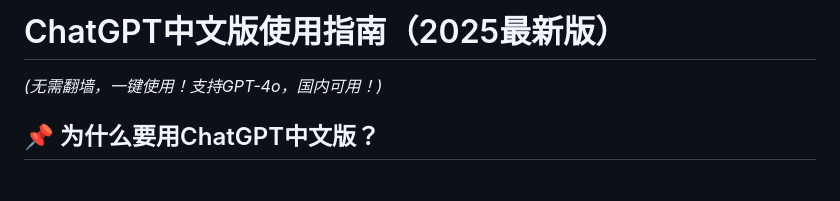
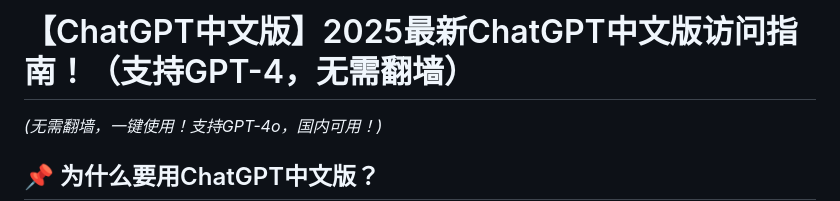
Before and after one commit to chatgpt-gpt4/ChatGPT-CN-Guide, a Markdown page: README.md, the part around the change. GitHub-like rendering; blank space fills up the shorter version.

```diff
--- a/README.md
+++ b/README.md
@@ -1,4 +1,4 @@
-# ChatGPT中文版使用指南（2025最新版）
+# 【ChatGPT中文版】2025最新ChatGPT中文版访问指南！（支持GPT-4，无需翻墙）
 *(无需翻墙，一键使用！支持GPT-4o，国内可用！)*
 
 ## 📌 为什么要用ChatGPT中文版？
```
